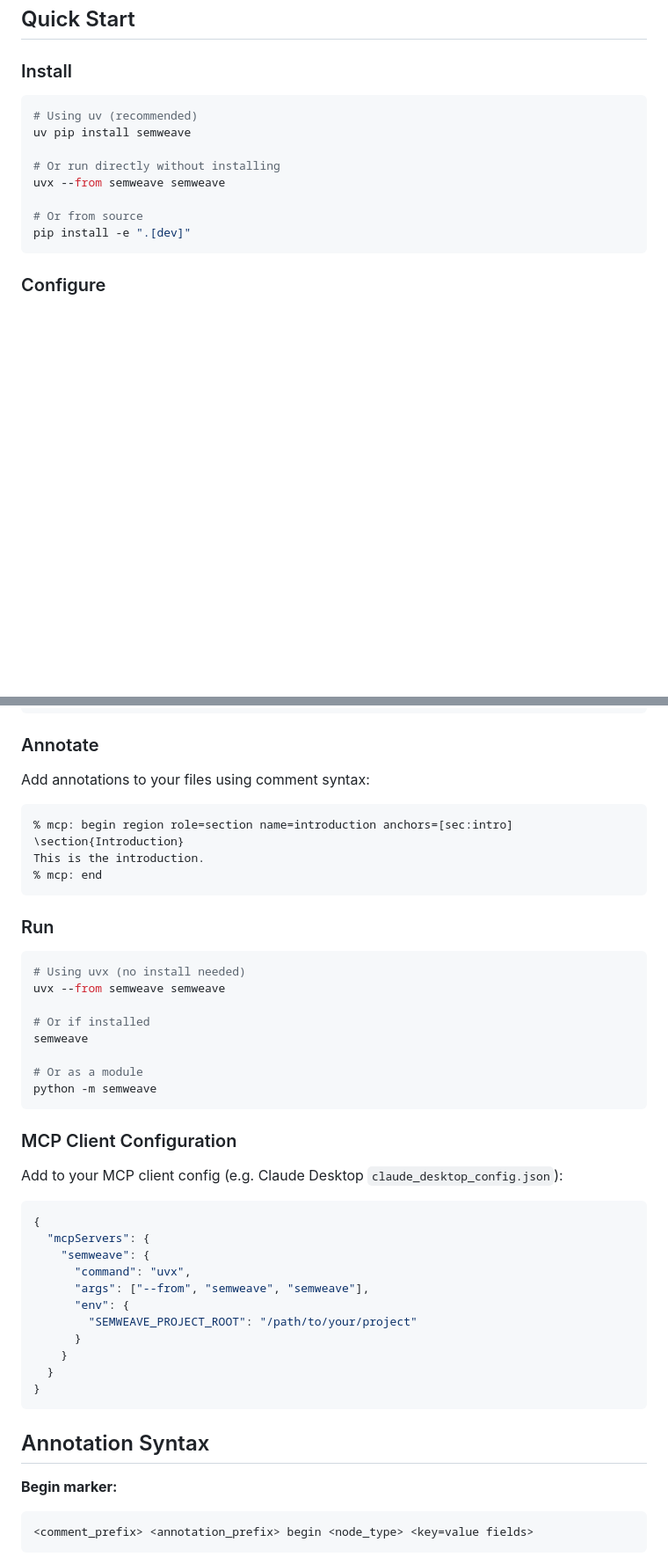
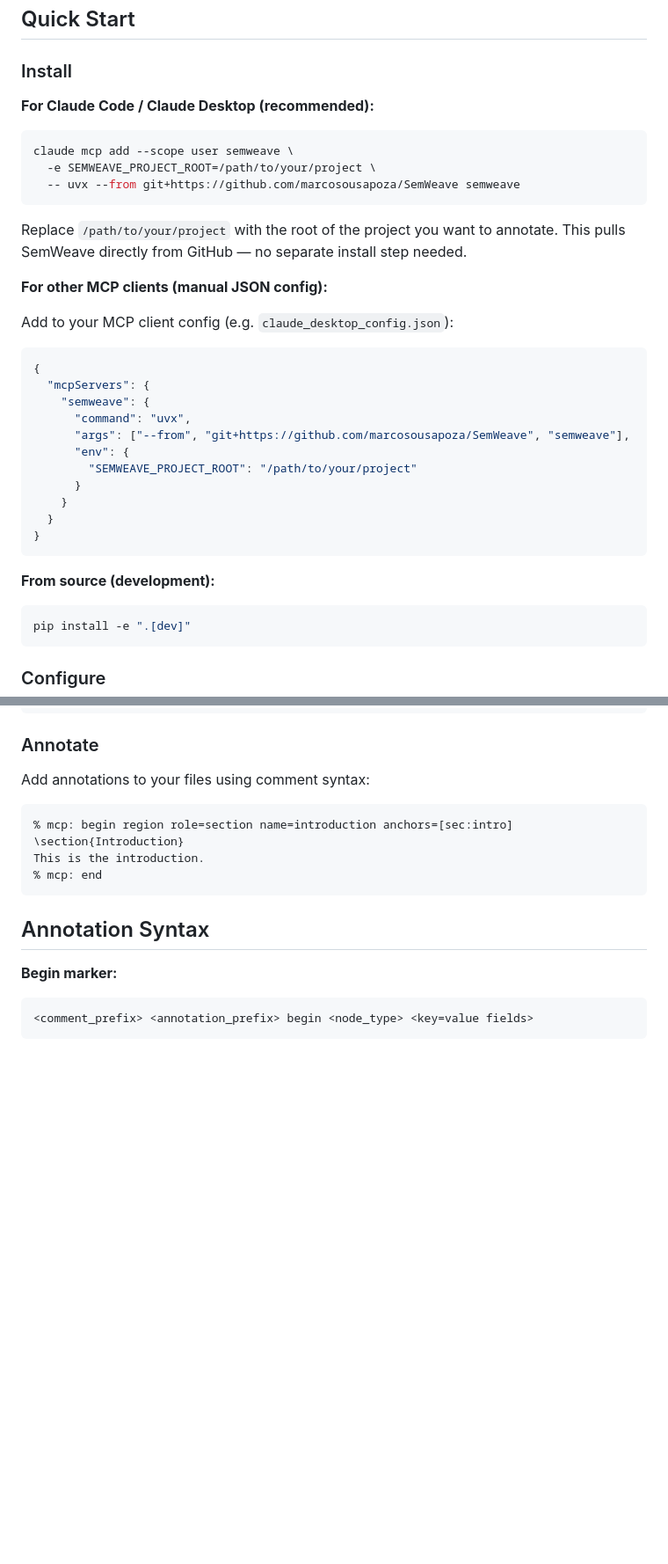
Before and after one commit to marcosousapoza/SemWeave, a Markdown page: README.md, 2 parts joined by grey strips. Shown at 88% size. Rendered like a GitHub page; blank space fills up the shorter version.

Commit message:
Improve installation instructions to use claude mcp add from GitHub
Replaces the scattered install/run/config sections with a clear,
prioritized setup guide. The recommended path is now a single
`claude mcp add` one-liner that pulls directly from the GitHub
repository, analogous to the Serena installation pattern requested
in issue #2. Manual JSON config and dev-from-source options are
retained but clearly subordinate.

https://claude.ai/code/session_01AwKXxUB37s3SaSDoM62xPr

````diff
--- a/README.md
+++ b/README.md
@@ -16,14 +16,37 @@ This enables AI agents to:
 
 ### Install
 
+**For Claude Code / Claude Desktop (recommended):**
+
 ```bash
-# Using uv (recommended)
-uv pip install semweave
+claude mcp add --scope user semweave \
+  -e SEMWEAVE_PROJECT_ROOT=/path/to/your/project \
+  -- uvx --from git+https://github.com/marcosousapoza/SemWeave semweave
+```
 
-# Or run directly without installing
-uvx --from semweave semweave
+Replace `/path/to/your/project` with the root of the project you want to annotate. This pulls SemWeave directly from GitHub — no separate install step needed.
 
-# Or from source
+**For other MCP clients (manual JSON config):**
+
+Add to your MCP client config (e.g. `claude_desktop_config.json`):
+
+```json
+{
+  "mcpServers": {
+    "semweave": {
+      "command": "uvx",
+      "args": ["--from", "git+https://github.com/marcosousapoza/SemWeave", "semweave"],
+      "env": {
+        "SEMWEAVE_PROJECT_ROOT": "/path/to/your/project"
+      }
+    }
+  }
+}
+```
+
+**From source (development):**
+
+```bash
 pip install -e ".[dev]"
 ```
 
@@ -50,37 +73,6 @@ Add annotations to your files using comment syntax:
 \section{Introduction}
 This is the introduction.
 % mcp: end
-```
-
-### Run
-
-```bash
-# Using uvx (no install needed)
-uvx --from semweave semweave
-
-# Or if installed
-semweave
-
-# Or as a module
-python -m semweave
-```
-
-### MCP Client Configuration
-
-Add to your MCP client config (e.g. Claude Desktop `claude_desktop_config.json`):
-
-```json
-{
-  "mcpServers": {
-    "semweave": {
-      "command": "uvx",
-      "args": ["--from", "semweave", "semweave"],
-      "env": {
-        "SEMWEAVE_PROJECT_ROOT": "/path/to/your/project"
-      }
-    }
-  }
-}
 ```
 
 ## Annotation Syntax
````
